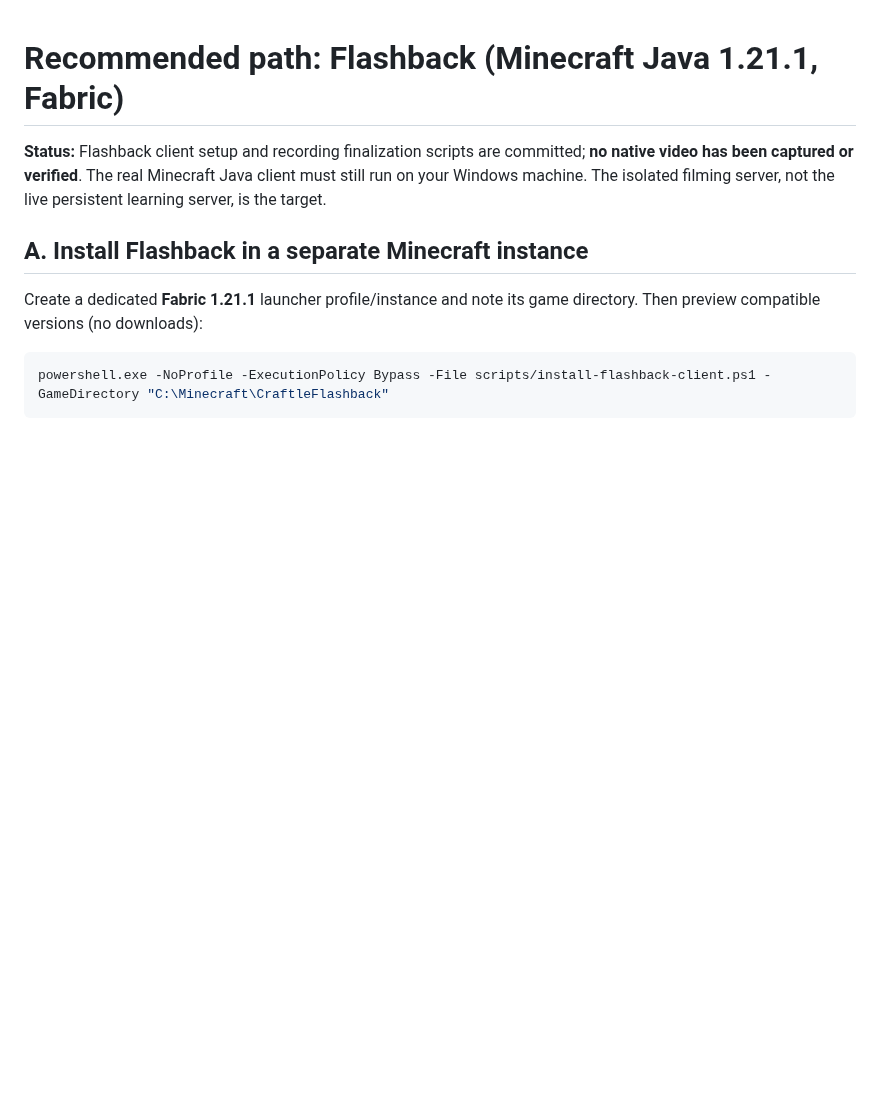
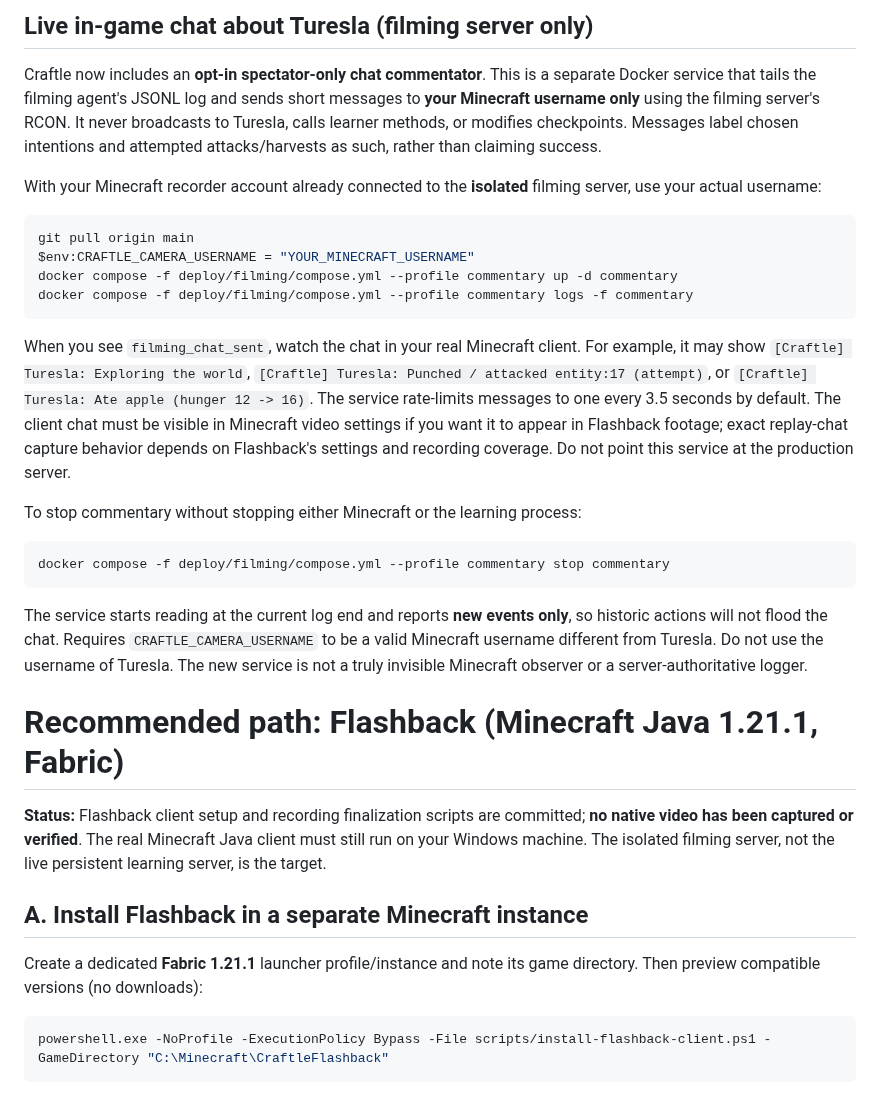
Before and after one commit to dylandlr/craftle, a Markdown page: docs/record-native-minecraft.md, the part around the change. Drawn GitHub-style; blank space fills up the shorter version.

Commit message:
docs: enable private Turesla action chat commentary during Flashback filming

````diff
--- a/docs/record-native-minecraft.md
+++ b/docs/record-native-minecraft.md
@@ -1,3 +1,26 @@
+## Live in-game chat about Turesla (filming server only)
+
+Craftle now includes an **opt-in spectator-only chat commentator**. This is a separate Docker service that tails the filming agent's JSONL log and sends short messages to **your Minecraft username only** using the filming server's RCON. It never broadcasts to Turesla, calls learner methods, or modifies checkpoints. Messages label chosen intentions and attempted attacks/harvests as such, rather than claiming success.
+
+With your Minecraft recorder account already connected to the **isolated** filming server, use your actual username:
+
+```powershell
+git pull origin main
+$env:CRAFTLE_CAMERA_USERNAME = "YOUR_MINECRAFT_USERNAME"
+docker compose -f deploy/filming/compose.yml --profile commentary up -d commentary
+docker compose -f deploy/filming/compose.yml --profile commentary logs -f commentary
+```
+
+When you see `filming_chat_sent`, watch the chat in your real Minecraft client. For example, it may show `[Craftle] Turesla: Exploring the world`, `[Craftle] Turesla: Punched / attacked entity:17 (attempt)`, or `[Craftle] Turesla: Ate apple (hunger 12 -> 16)`. The service rate-limits messages to one every 3.5 seconds by default. The client chat must be visible in Minecraft video settings if you want it to appear in Flashback footage; exact replay-chat capture behavior depends on Flashback's settings and recording coverage. Do not point this service at the production server.
+
+To stop commentary without stopping either Minecraft or the learning process:
+
+```powershell
+docker compose -f deploy/filming/compose.yml --profile commentary stop commentary
+```
+
+The service starts reading at the current log end and reports **new events only**, so historic actions will not flood the chat. Requires `CRAFTLE_CAMERA_USERNAME` to be a valid Minecraft username different from Turesla. Do not use the username of Turesla. The new service is not a truly invisible Minecraft observer or a server-authoritative logger.
+
 # Recommended path: Flashback (Minecraft Java 1.21.1, Fabric)
 
 **Status:** Flashback client setup and recording finalization scripts are committed; **no native video has been captured or verified**. The real Minecraft Java client must still run on your Windows machine. The isolated filming server, not the live persistent learning server, is the target.
````
